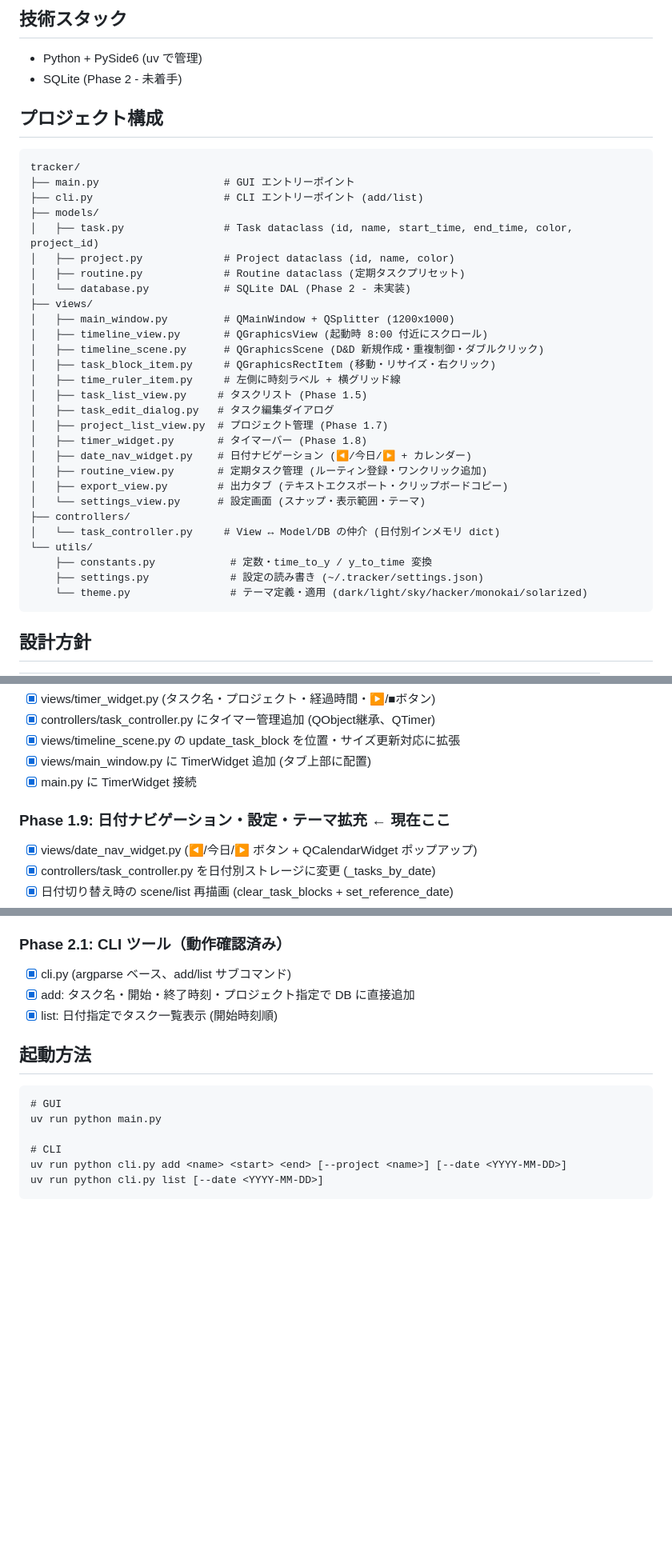
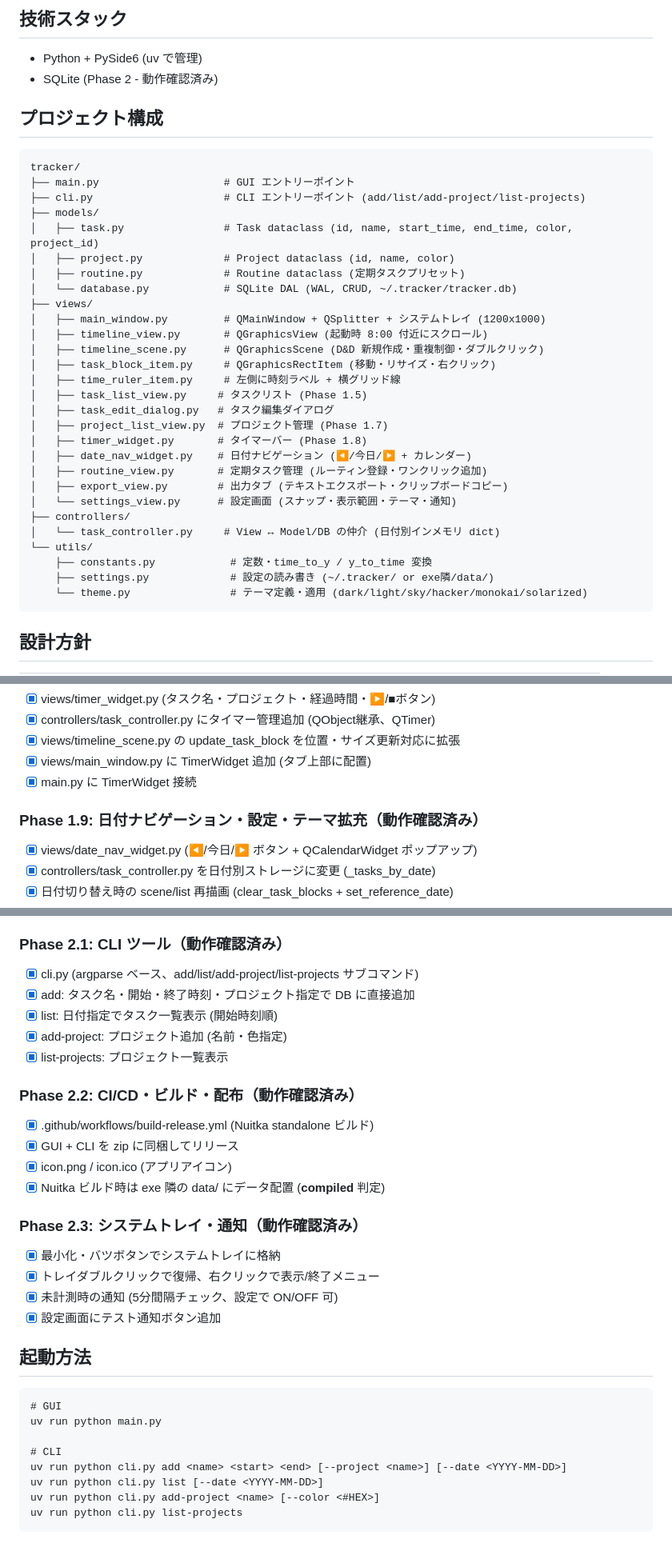
Before and after one commit to octop162/kousukanri, a Markdown page: CLAUDE.md, 3 parts joined by grey strips. Shown at 80% size. GitHub-like rendering; blank space fills up the shorter version.

Commit message:
docs: CLAUDE.md を最新の実装状況に更新
- Phase 2.2 (CI/CD・ビルド), Phase 2.3 (トレイ・通知) 追加
- CLI コマンド (add-project/list-projects) 追記
- プロジェクト構成のコメント更新

Co-Authored-By: Claude Opus 4.6 <noreply@anthropic.com>

````diff
--- a/CLAUDE.md
+++ b/CLAUDE.md
@@ -4,21 +4,21 @@
 
 ## 技術スタック
 - Python + PySide6 (uv で管理)
-- SQLite (Phase 2 - 未着手)
+- SQLite (Phase 2 - 動作確認済み)
 
 ## プロジェクト構成
 
 ```
 tracker/
 ├── main.py                    # GUI エントリーポイント
-├── cli.py                     # CLI エントリーポイント (add/list)
+├── cli.py                     # CLI エントリーポイント (add/list/add-project/list-projects)
 ├── models/
 │   ├── task.py                # Task dataclass (id, name, start_time, end_time, color, project_id)
 │   ├── project.py             # Project dataclass (id, name, color)
 │   ├── routine.py             # Routine dataclass (定期タスクプリセット)
-│   └── database.py            # SQLite DAL (Phase 2 - 未実装)
+│   └── database.py            # SQLite DAL (WAL, CRUD, ~/.tracker/tracker.db)
 ├── views/
-│   ├── main_window.py         # QMainWindow + QSplitter (1200x1000)
+│   ├── main_window.py         # QMainWindow + QSplitter + システムトレイ (1200x1000)
 │   ├── timeline_view.py       # QGraphicsView (起動時 8:00 付近にスクロール)
 │   ├── timeline_scene.py      # QGraphicsScene (D&D 新規作成・重複制御・ダブルクリック)
 │   ├── task_block_item.py     # QGraphicsRectItem (移動・リサイズ・右クリック)
@@ -30,12 +30,12 @@ tracker/
 │   ├── date_nav_widget.py    # 日付ナビゲーション (◀/今日/▶ + カレンダー)
 │   ├── routine_view.py       # 定期タスク管理 (ルーティン登録・ワンクリック追加)
 │   ├── export_view.py        # 出力タブ (テキストエクスポート・クリップボードコピー)
-│   └── settings_view.py      # 設定画面 (スナップ・表示範囲・テーマ)
+│   └── settings_view.py      # 設定画面 (スナップ・表示範囲・テーマ・通知)
 ├── controllers/
 │   └── task_controller.py     # View ↔ Model/DB の仲介 (日付別インメモリ dict)
 └── utils/
     ├── constants.py            # 定数・time_to_y / y_to_time 変換
-    ├── settings.py             # 設定の読み書き (~/.tracker/settings.json)
+    ├── settings.py             # 設定の読み書き (~/.tracker/ or exe隣/data/)
     └── theme.py                # テーマ定義・適用 (dark/light/sky/hacker/monokai/solarized)
 ```
 
@@ -110,7 +110,7 @@ tracker/
 - [x] views/main_window.py に TimerWidget 追加 (タブ上部に配置)
 - [x] main.py に TimerWidget 接続
 
-### Phase 1.9: 日付ナビゲーション・設定・テーマ拡充 ← 現在ここ
+### Phase 1.9: 日付ナビゲーション・設定・テーマ拡充（動作確認済み）
 - [x] views/date_nav_widget.py (◀/今日/▶ ボタン + QCalendarWidget ポップアップ)
 - [x] controllers/task_controller.py を日付別ストレージに変更 (_tasks_by_date)
 - [x] 日付切り替え時の scene/list 再描画 (clear_task_blocks + set_reference_date)
@@ -139,9 +139,23 @@ tracker/
 - [x] タイマー: tick では DB 書き込みなし、stop 時のみ書き込み
 
 ### Phase 2.1: CLI ツール（動作確認済み）
-- [x] cli.py (argparse ベース、add/list サブコマンド)
+- [x] cli.py (argparse ベース、add/list/add-project/list-projects サブコマンド)
 - [x] add: タスク名・開始・終了時刻・プロジェクト指定で DB に直接追加
 - [x] list: 日付指定でタスク一覧表示 (開始時刻順)
+- [x] add-project: プロジェクト追加 (名前・色指定)
+- [x] list-projects: プロジェクト一覧表示
+
+### Phase 2.2: CI/CD・ビルド・配布（動作確認済み）
+- [x] .github/workflows/build-release.yml (Nuitka standalone ビルド)
+- [x] GUI + CLI を zip に同梱してリリース
+- [x] icon.png / icon.ico (アプリアイコン)
+- [x] Nuitka ビルド時は exe 隣の data/ にデータ配置 (__compiled__ 判定)
+
+### Phase 2.3: システムトレイ・通知（動作確認済み）
+- [x] 最小化・バツボタンでシステムトレイに格納
+- [x] トレイダブルクリックで復帰、右クリックで表示/終了メニュー
+- [x] 未計測時の通知 (5分間隔チェック、設定で ON/OFF 可)
+- [x] 設定画面にテスト通知ボタン追加
 
 ## 起動方法
 ```
@@ -151,4 +165,6 @@ uv run python main.py
 # CLI
 uv run python cli.py add <name> <start> <end> [--project <name>] [--date <YYYY-MM-DD>]
 uv run python cli.py list [--date <YYYY-MM-DD>]
+uv run python cli.py add-project <name> [--color <#HEX>]
+uv run python cli.py list-projects
 ```
````
